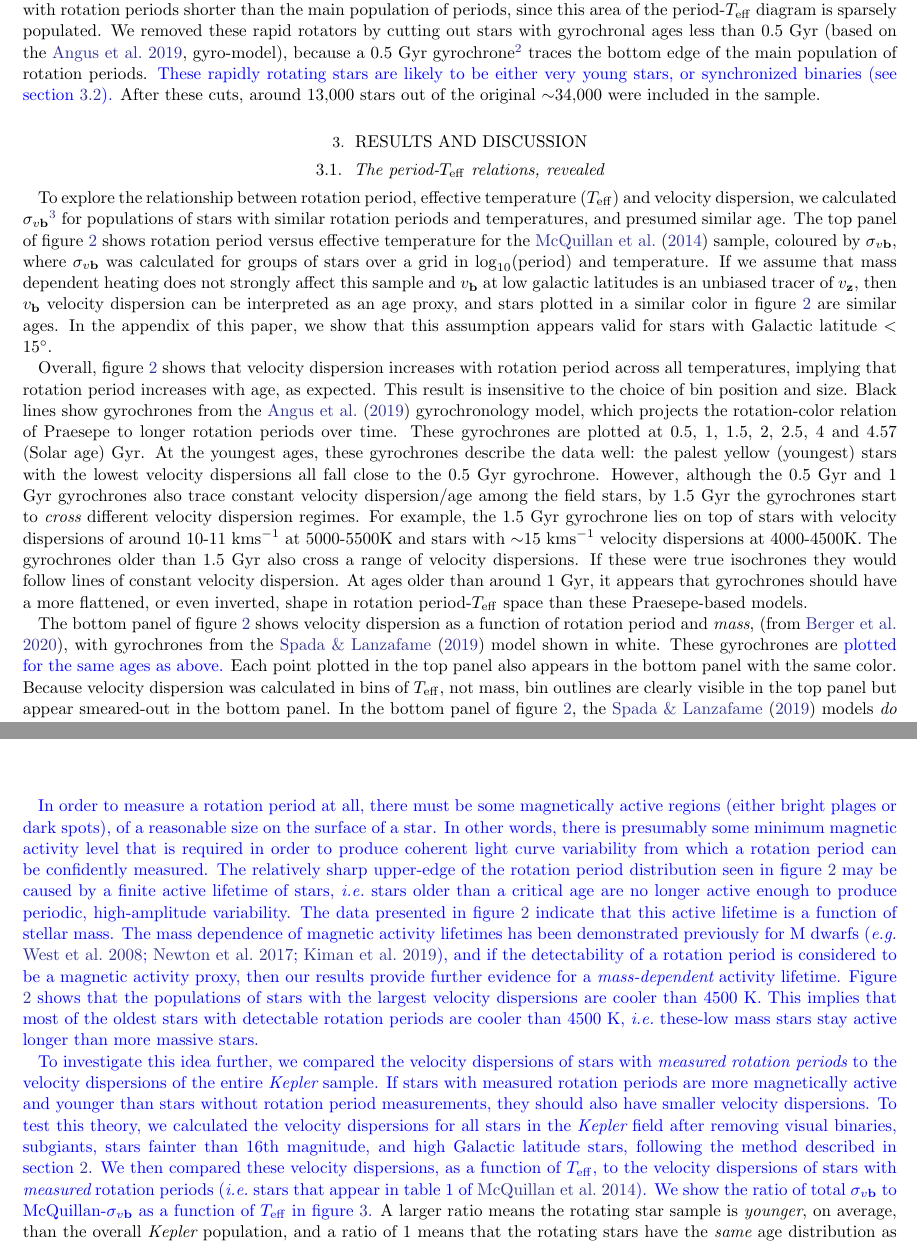
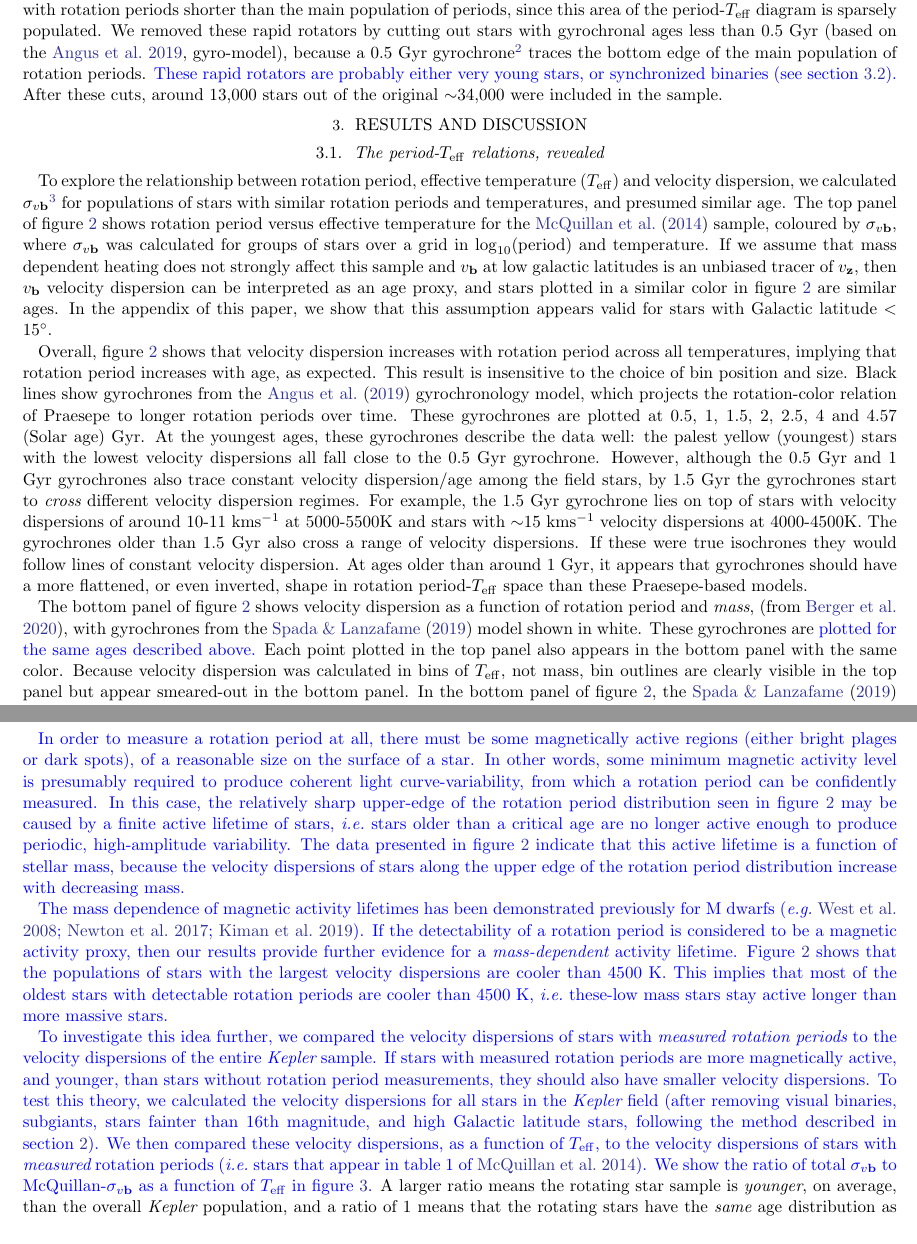
Before and after one commit to RuthAngus/kinematics-and-rotation, a LaTeX paper (paper/ms63.tex): two parts of pages 4 and 7 of 13 before the commit and two parts of pages 4 and 7 of 14 after it, joined at a grey line, cut so that both start at the same text. Compiled offline with pdfLaTeX.

Commit message:
editing blue bits

```diff
--- a/paper/ms63.tex
+++ b/paper/ms63.tex
@@ -432,10 +433,9 @@ less than 0.5 Gyr \citep[based on the][gyro-model]{angus2019}, because a 0.5
 Gyr gyrochrone\footnote{A gyrochrone is a gyrochronological isochrone, or a
 line of constant age in period-\teff, or period-color space.} traces the
 bottom edge of the main population of rotation periods.
-\racomment{These rapidly rotating stars are likely to be either very young
-stars, or synchronized binaries (see section \ref{sec:gap}).}
-After these cuts, around 13,000 stars out of the original $\sim$34,000 were
-included in the sample.
+\racomment{These rapid rotators are probably either very young stars, or
+synchronized binaries (see section \ref{sec:gap}).} After these cuts, around
+13,000 stars out of the original $\sim$34,000 were included in the sample.
 
 \section{Results and Discussion}
 \label{sec:results}
@@ -515,7 +515,7 @@ these Praesepe-based models.
 The bottom panel of figure \ref{fig:vplot} shows velocity dispersion as a
 function of rotation period and {\it mass}, \citep[from][]{berger2020}, with
 gyrochrones from the \citet{spada2019} model shown in white.
-These gyrochrones are \racomment{plotted for the same ages as above.}
+These gyrochrones are \racomment{plotted for the same ages described above.}
 Each point plotted in the top panel also appears in the bottom panel with the
 same color.
 Because velocity dispersion was calculated in bins of \teff, not mass, bin
@@ -665,20 +665,24 @@ brun2011, oglethorpe2013}.
 In order to measure a rotation period at all, there must be some magnetically
 active regions (either bright plages or dark spots), of a reasonable size on
 the surface of a star.
-In other words, there is presumably some minimum magnetic activity level that
-is required in order to produce coherent light curve variability from which a
-rotation period can be confidently measured.
-The relatively sharp upper-edge of the rotation period distribution seen in
-figure \ref{fig:vplot} may be caused by a finite active lifetime of stars,
-\ie\ stars older than a critical age are no longer active enough to produce
-periodic, high-amplitude variability.
+In other words, some minimum magnetic activity level is presumably required to
+produce coherent light curve-variability, from which a rotation period can be
+confidently measured.
+In this case, the relatively sharp upper-edge of the rotation period
+distribution seen in figure \ref{fig:vplot} may be caused by a finite active
+lifetime of stars, \ie\ stars older than a critical age are no longer active
+enough to produce periodic, high-amplitude variability.
 The data presented in figure \ref{fig:vplot} indicate that this active
-lifetime is a function of stellar mass.
+lifetime is a function of stellar mass, because the velocity dispersions of
+stars along the upper edge of the rotation period distribution increase with
+decreasing mass.
+
 The mass dependence of magnetic activity lifetimes has been demonstrated
 previously \racomment{for M dwarfs} \citep[\eg][]{west2008, newton2017,
-kiman2019}, and if the detectability of a rotation period is considered to be
-a magnetic activity proxy, then our results provide further evidence for a
-{\it mass-dependent} activity lifetime.
+kiman2019}.
+If the detectability of a rotation period is considered to be a magnetic
+activity proxy, then our results provide further evidence for a {\it
+mass-dependent} activity lifetime.
 Figure \ref{fig:vplot} shows that the populations of stars with the largest
 velocity dispersions are cooler than 4500 K.
 This implies that \racomment{most of} the oldest stars with detectable
@@ -707,18 +711,18 @@ stars with {\it measured rotation periods} to the velocity dispersions of the
 entire \kepler\ sample.
 % We assumed that stars with measured rotation periods are more magnetically
 % active than stars without measured rotation periods.
-If stars with measured rotation periods are more magnetically active and
-younger than stars without rotation period measurements, they should also have
-smaller velocity dispersions.
+If stars with measured rotation periods are more magnetically active, and
+younger, than stars without rotation period measurements, they should also
+have smaller velocity dispersions.
 % This means that stars with measured rotation periods should be kinematically
 % younger on average than the entire \kepler\ sample.
 % they are young, because G stars are only magnetically active when they are
 % young, G stars with {\it measured periods} should have smaller velocity
 % dispersions than {\it all} G stars.
 To test this theory, we calculated the velocity dispersions for all stars in
-the \kepler\ field after removing visual binaries, subgiants, stars fainter
+the \kepler\ field (after removing visual binaries, subgiants, stars fainter
 than 16th magnitude, and high Galactic latitude stars, following the method
-described in section \ref{sec:method}.
+described in section \ref{sec:method}).
 We then compared these velocity dispersions, as a function of
 \teff, to the velocity dispersions of stars with {\it measured} rotation
 periods \citep[\ie\ stars that appear in table 1 of][]{mcquillan2014}.
```
Also changed, not shown: paper/ms63.tex (19 more changed lines).
